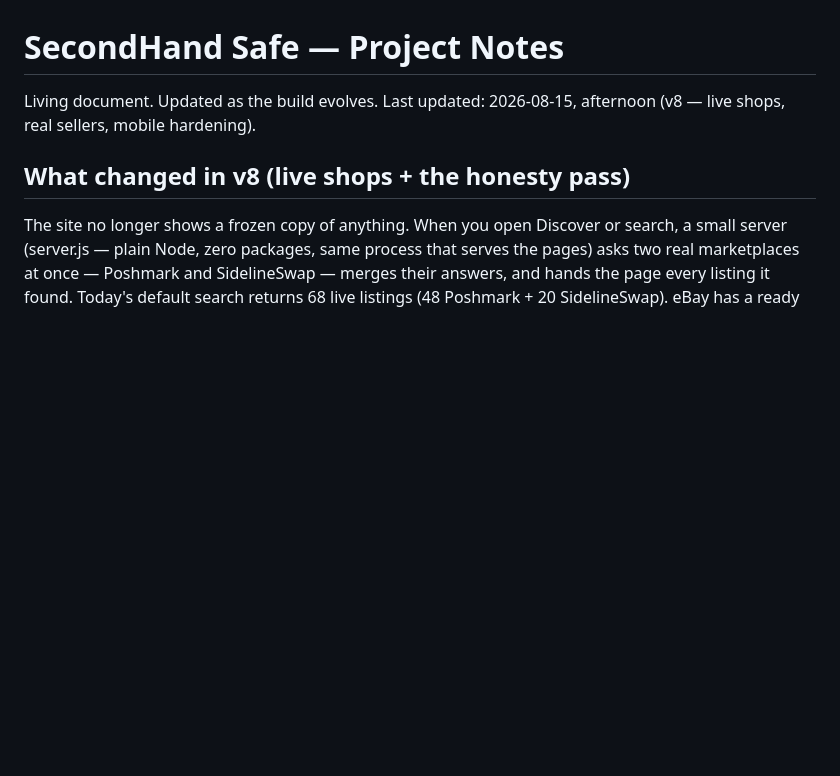
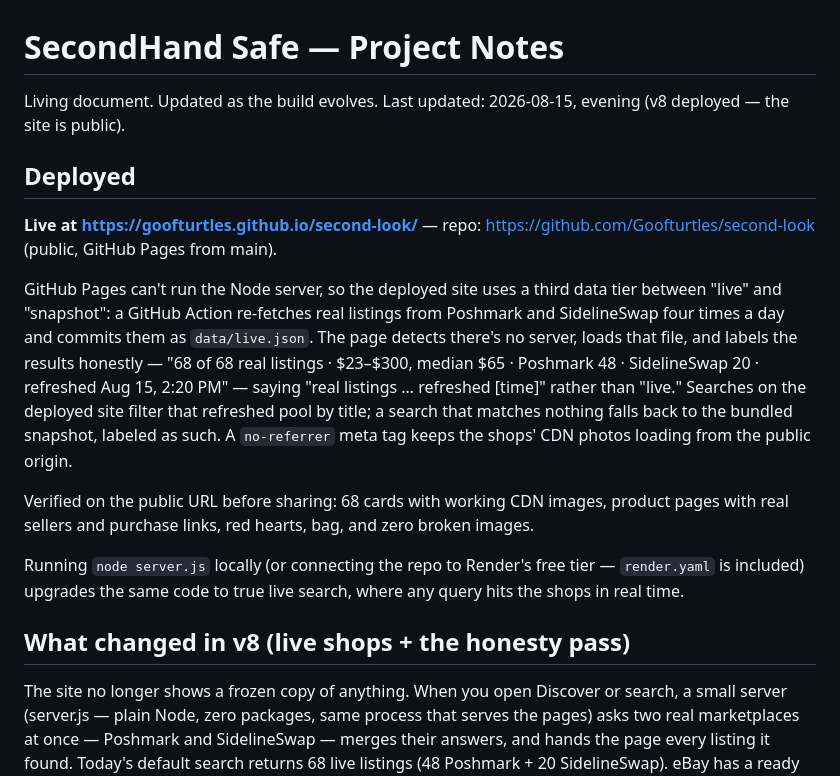
Before and after one commit to Goofturtles/second-look, a Markdown page: secondhand-safe-notes.md, the part around the change. Rendered like a GitHub page; blank space fills up the shorter version.

Commit message:
notes: record the public deployment
Co-Authored-By: Claude Fable 5 <noreply@anthropic.com>

```diff
--- a/secondhand-safe-notes.md
+++ b/secondhand-safe-notes.md
@@ -1,6 +1,16 @@
 # SecondHand Safe — Project Notes
 
-Living document. Updated as the build evolves. Last updated: 2026-08-15, afternoon (v8 — live shops, real sellers, mobile hardening).
+Living document. Updated as the build evolves. Last updated: 2026-08-15, evening (v8 deployed — the site is public).
+
+## Deployed
+
+**Live at https://goofturtles.github.io/second-look/** — repo: https://github.com/Goofturtles/second-look (public, GitHub Pages from main).
+
+GitHub Pages can't run the Node server, so the deployed site uses a third data tier between "live" and "snapshot": a GitHub Action re-fetches real listings from Poshmark and SidelineSwap four times a day and commits them as `data/live.json`. The page detects there's no server, loads that file, and labels the results honestly — "68 of 68 real listings · $23–$300, median $65 · Poshmark 48 · SidelineSwap 20 · refreshed Aug 15, 2:20 PM" — saying "real listings … refreshed [time]" rather than "live." Searches on the deployed site filter that refreshed pool by title; a search that matches nothing falls back to the bundled snapshot, labeled as such. A `no-referrer` meta tag keeps the shops' CDN photos loading from the public origin.
+
+Verified on the public URL before sharing: 68 cards with working CDN images, product pages with real sellers and purchase links, red hearts, bag, and zero broken images.
+
+Running `node server.js` locally (or connecting the repo to Render's free tier — `render.yaml` is included) upgrades the same code to true live search, where any query hits the shops in real time.
 
 ## What changed in v8 (live shops + the honesty pass)
 
```
